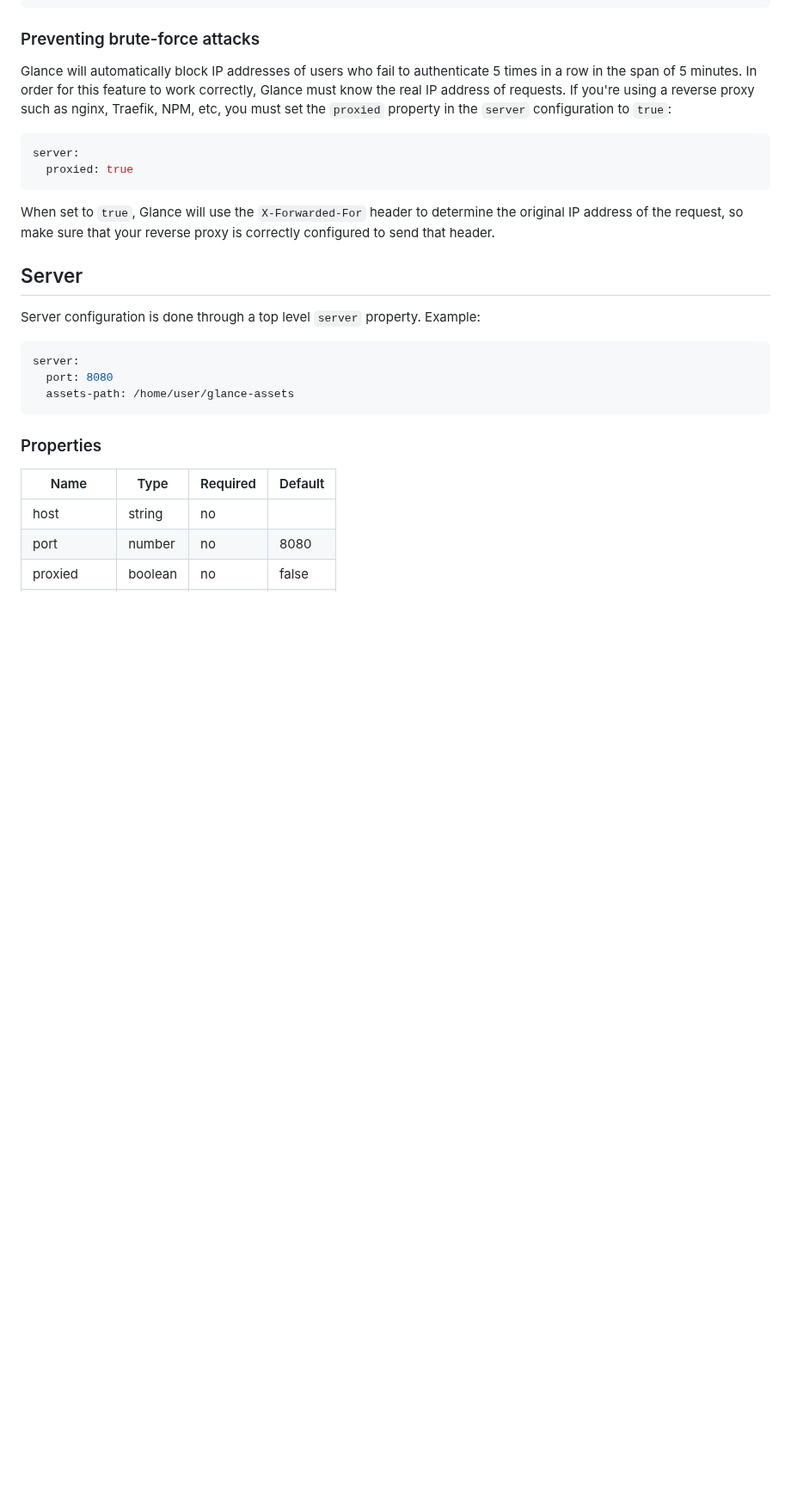
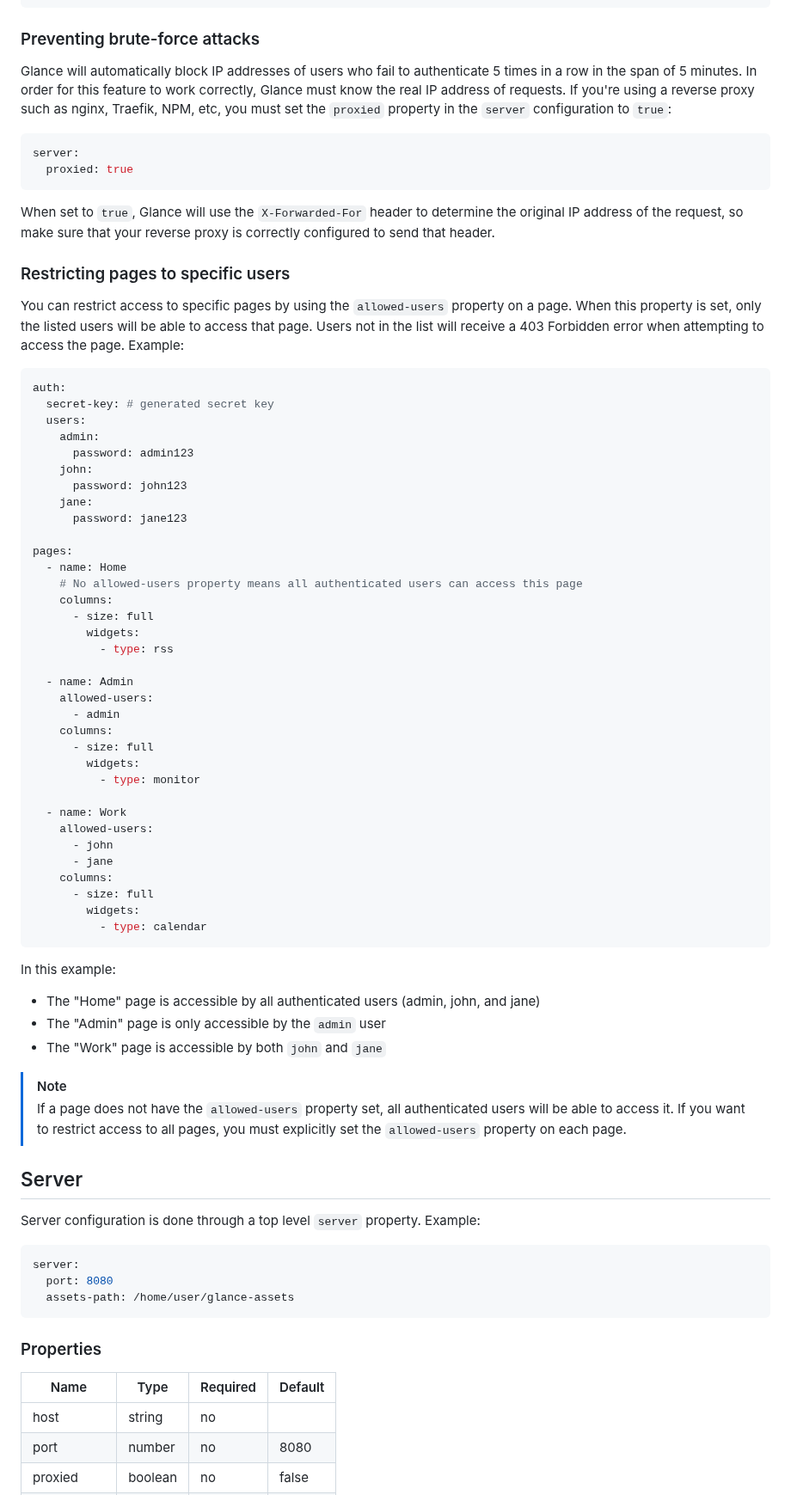
Before and after one commit to glanceapp/glance, a Markdown page: docs/configuration.md, the part around one of its changes. Shown at 86% size. GitHub-like rendering; blank space fills up the shorter version.

Commit message:
Add user access control for specific pages in configuration docs

````diff
--- a/docs/configuration.md
+++ b/docs/configuration.md
@@ -283,6 +283,56 @@ server:
 
 When set to `true`, Glance will use the `X-Forwarded-For` header to determine the original IP address of the request, so make sure that your reverse proxy is correctly configured to send that header.
 
+### Restricting pages to specific users
+
+You can restrict access to specific pages by using the `allowed-users` property on a page. When this property is set, only the listed users will be able to access that page. Users not in the list will receive a 403 Forbidden error when attempting to access the page. Example:
+
+```yaml
+auth:
+  secret-key: # generated secret key
+  users:
+    admin:
+      password: admin123
+    john:
+      password: john123
+    jane:
+      password: jane123
+
+pages:
+  - name: Home
+    # No allowed-users property means all authenticated users can access this page
+    columns:
+      - size: full
+        widgets:
+          - type: rss
+
+  - name: Admin
+    allowed-users:
+      - admin
+    columns:
+      - size: full
+        widgets:
+          - type: monitor
+
+  - name: Work
+    allowed-users:
+      - john
+      - jane
+    columns:
+      - size: full
+        widgets:
+          - type: calendar
+```
+
+In this example:
+- The "Home" page is accessible by all authenticated users (admin, john, and jane)
+- The "Admin" page is only accessible by the `admin` user
+- The "Work" page is accessible by both `john` and `jane`
+
+> [!NOTE]
+>
+> If a page does not have the `allowed-users` property set, all authenticated users will be able to access it. If you want to restrict access to all pages, you must explicitly set the `allowed-users` property on each page.
+
 ## Server
 Server configuration is done through a top level `server` property. Example:
 
````
Also changed, not shown: other parts of docs/configuration.md (+4 -0 lines).
